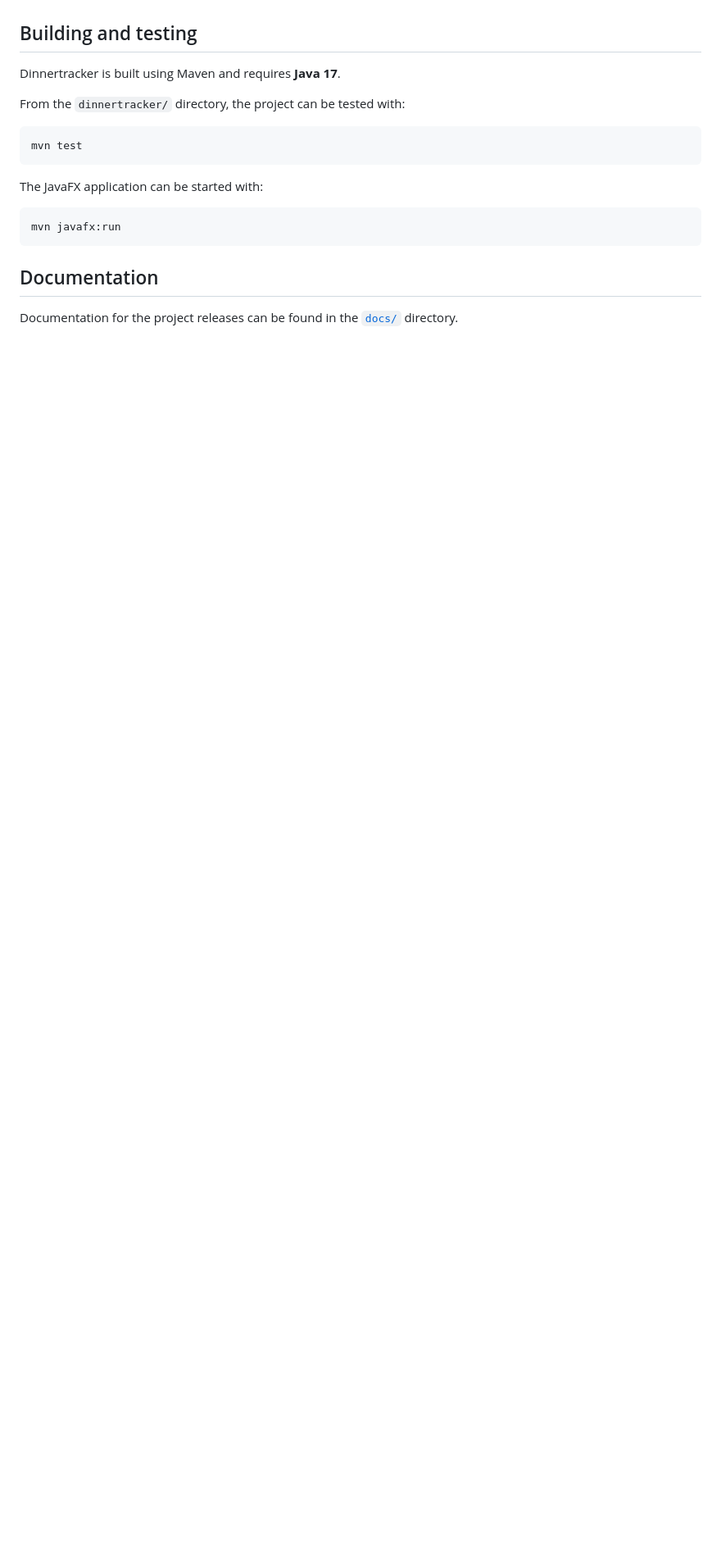
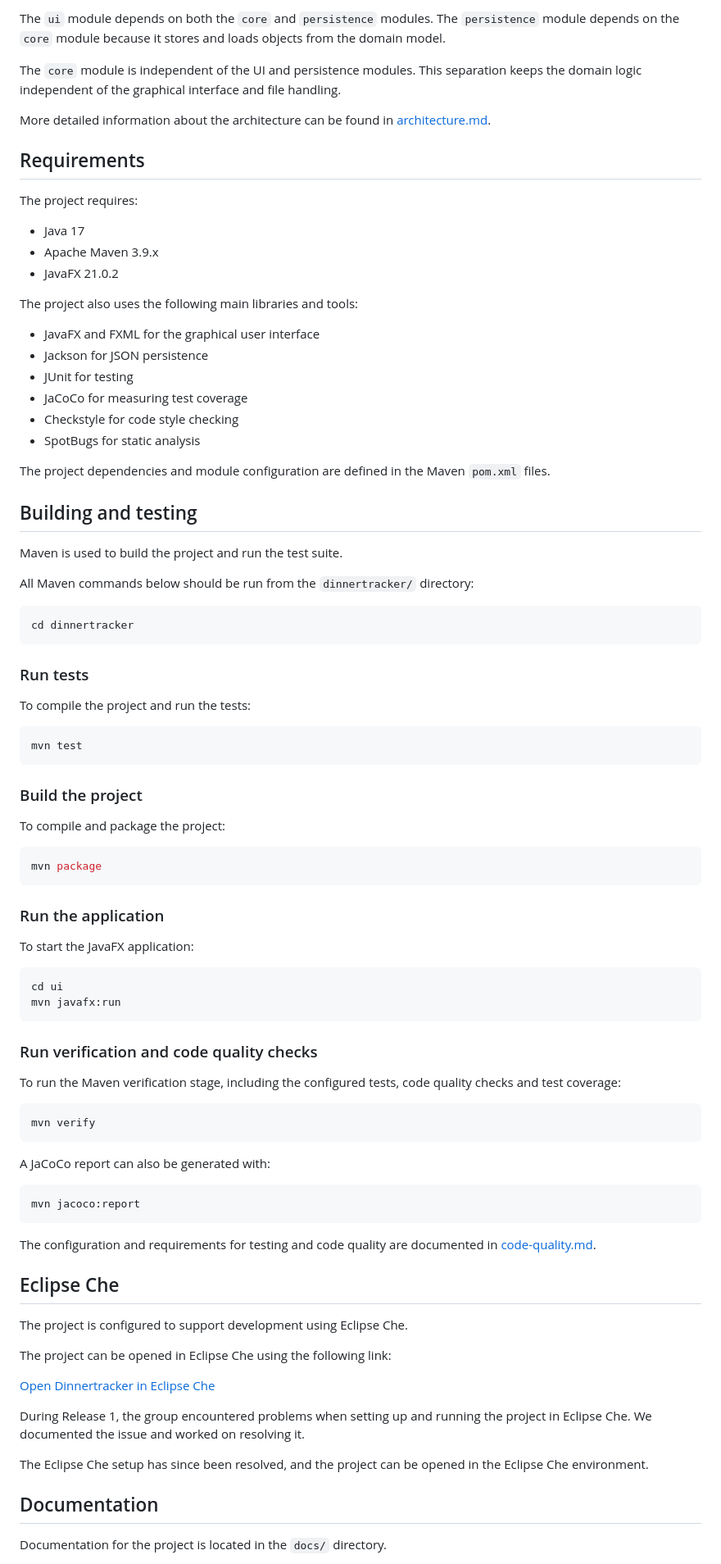
Before and after one commit to jasmingolzari/Dinnertracker, a Markdown page: README.md, the part around one of its changes. Shown at 82% size. GitHub-like rendering; blank space fills up the shorter version.

Commit message:
docs: update README files for release 2

````diff
--- a/README.md
+++ b/README.md
@@ -40,22 +60,95 @@ For more information about the application and its functionality, see the
+The `ui` module depends on both the `core` and `persistence` modules. The `persistence` module depends on the `core` module because it stores and loads objects from the domain model.
+
+The `core` module is independent of the UI and persistence modules. This separation keeps the domain logic independent of the graphical interface and file handling.
+
+More detailed information about the architecture can be found in [architecture.md](docs/release2/architecture.md).
+
+
+
+## Requirements
+
+The project requires:
+
+- Java 17
+- Apache Maven 3.9.x
+- JavaFX 21.0.2
+
+The project also uses the following main libraries and tools:
+
+- JavaFX and FXML for the graphical user interface
+- Jackson for JSON persistence
+- JUnit for testing
+- JaCoCo for measuring test coverage
+- Checkstyle for code style checking
+- SpotBugs for static analysis
+
+The project dependencies and module configuration are defined in the Maven `pom.xml` files.
+
 
 ## Building and testing
 
-Dinnertracker is built using Maven and requires **Java 17**.
+Maven is used to build the project and run the test suite.
 
-From the `dinnertracker/` directory, the project can be tested with:
+All Maven commands below should be run from the `dinnertracker/` directory:
+
+```bash
+cd dinnertracker
+```
+
+### Run tests
+
+To compile the project and run the tests:
 
 ```bash
 mvn test
 ```
 
-The JavaFX application can be started with:
+### Build the project
+
+To compile and package the project:
 
 ```bash
+mvn package
+```
+
+### Run the application
+
+To start the JavaFX application:
+
+```bash
+cd ui
 mvn javafx:run
 ```
 
+### Run verification and code quality checks
+
+To run the Maven verification stage, including the configured tests, code quality checks and test coverage:
+
+```bash
+mvn verify
+```
+
+A JaCoCo report can also be generated with:
+
+```bash
+mvn jacoco:report
+```
+
+The configuration and requirements for testing and code quality are documented in [code-quality.md](docs/release2/code-quality.md).
+
+## Eclipse Che
+
+The project is configured to support development using Eclipse Che.
+
+The project can be opened in Eclipse Che using the following link:
+
+[Open Dinnertracker in Eclipse Che](https://che.iaas.ntnu.no/#https://git.ntnu.no/IT1901-2026-groups/gr2631)
+
+During Release 1, the group encountered problems when setting up and running the project in Eclipse Che. We documented the issue and worked on resolving it.
+
+The Eclipse Che setup has since been resolved, and the project can be opened in the Eclipse Che environment.
+
 ## Documentation
 
-Documentation for the project releases can be found in the
-[`docs/`](docs/) directory.
+Documentation for the project is located in the `docs/` directory.
 
````
Also changed, not shown: other parts of README.md (+38 -6 lines), dinnertracker/README.md (+14 -74 lines), dinnertracker/images/fridge.png (added).
